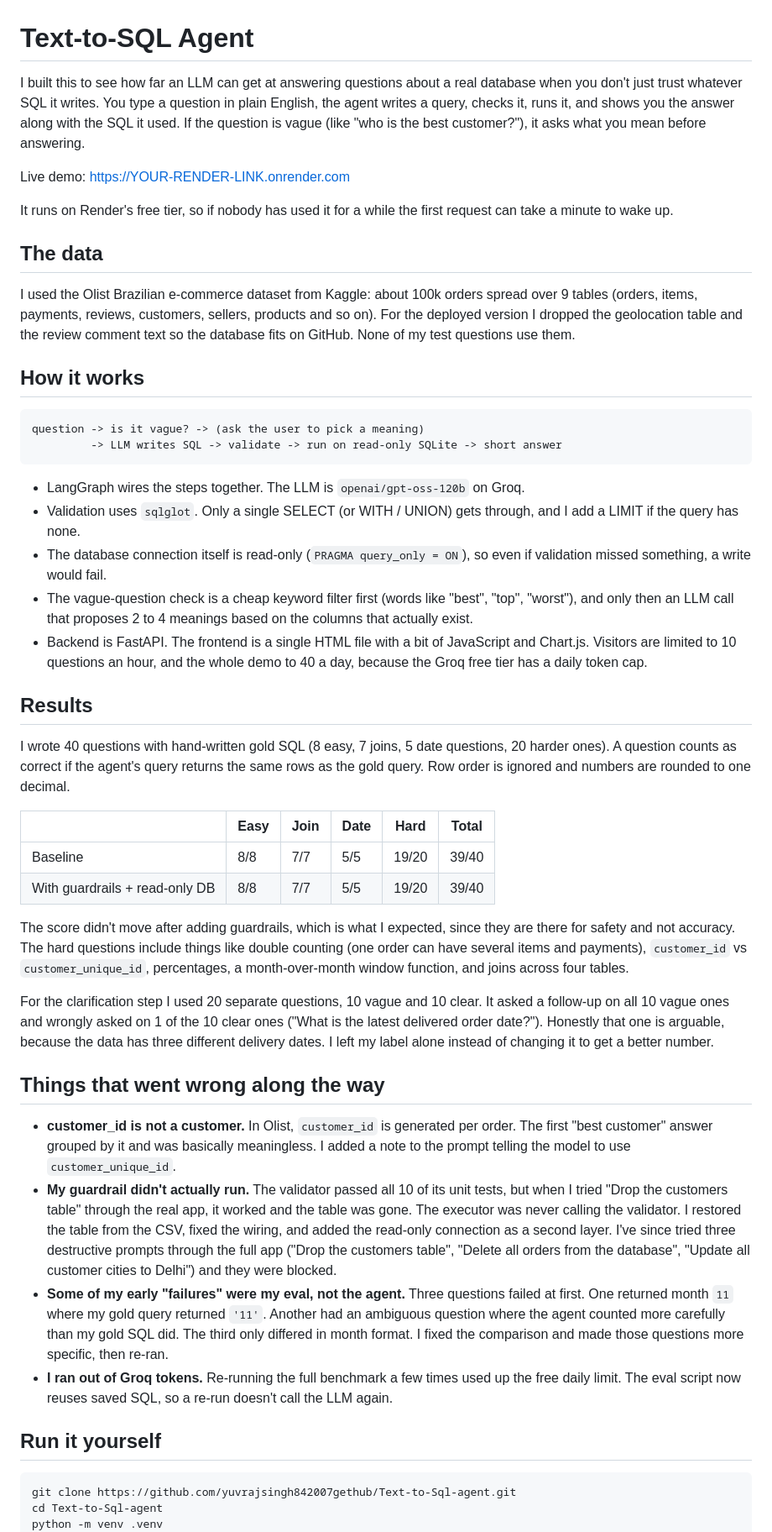
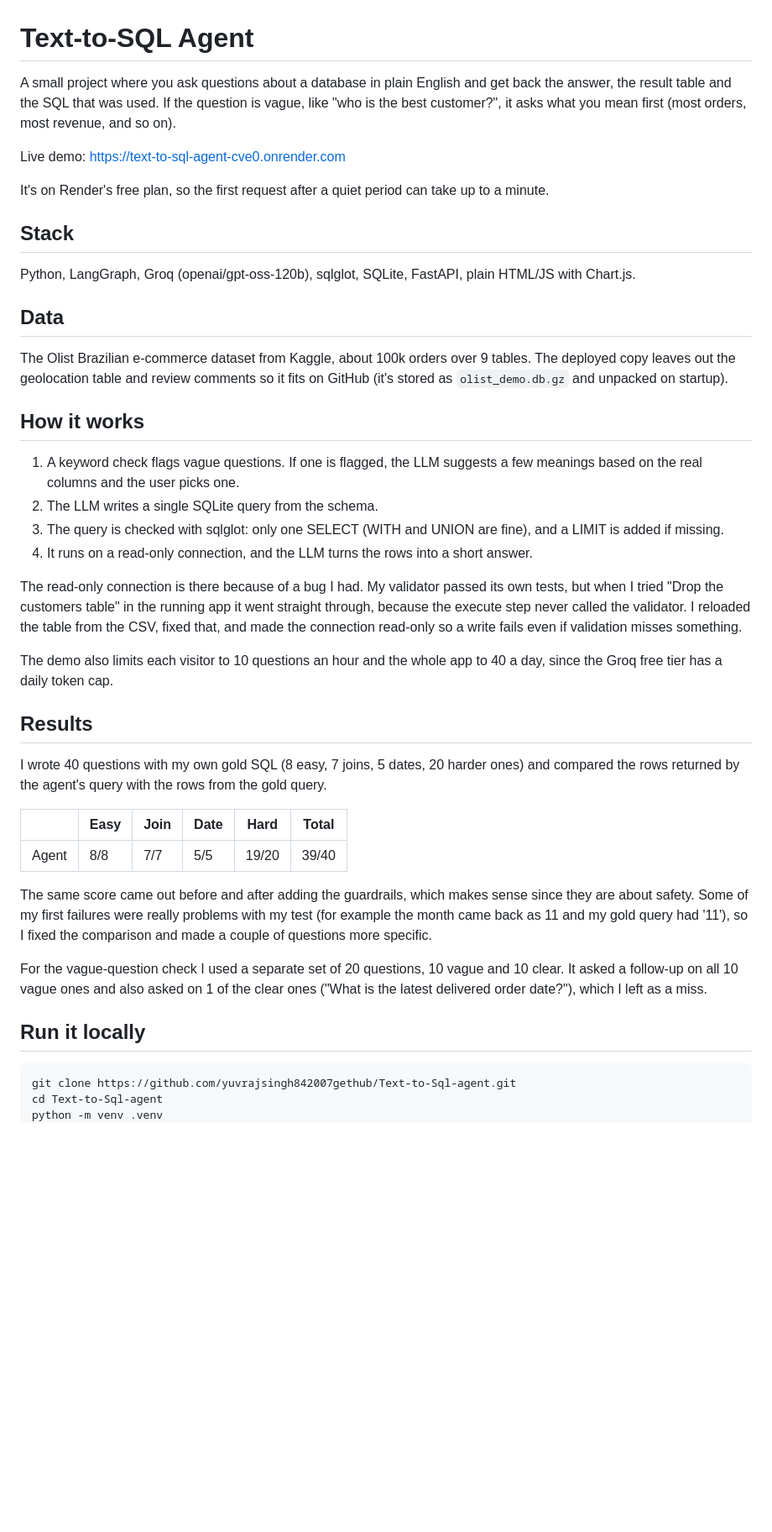
Before and after one commit to yuvrajsingh842007gethub/Text-to-Sql-agent, a Markdown page: README.md, the part around one of its changes. Shown at 84% size. GitHub-like rendering; blank space fills up the shorter version.

Commit message:
live demo

````diff
--- a/README.md
+++ b/README.md
@@ -1,49 +1,43 @@
 # Text-to-SQL Agent
 
-I built this to see how far an LLM can get at answering questions about a real database when you don't just trust whatever SQL it writes. You type a question in plain English, the agent writes a query, checks it, runs it, and shows you the answer along with the SQL it used. If the question is vague (like "who is the best customer?"), it asks what you mean before answering.
+A small project where you ask questions about a database in plain English and get back the answer, the result table and the SQL that was used. If the question is vague, like "who is the best customer?", it asks what you mean first (most orders, most revenue, and so on).
 
-Live demo: https://YOUR-RENDER-LINK.onrender.com
+Live demo: https://text-to-sql-agent-cve0.onrender.com
 
-It runs on Render's free tier, so if nobody has used it for a while the first request can take a minute to wake up.
+It's on Render's free plan, so the first request after a quiet period can take up to a minute.
 
-## The data
+## Stack
 
-I used the Olist Brazilian e-commerce dataset from Kaggle: about 100k orders spread over 9 tables (orders, items, payments, reviews, customers, sellers, products and so on). For the deployed version I dropped the geolocation table and the review comment text so the database fits on GitHub. None of my test questions use them.
+Python, LangGraph, Groq (openai/gpt-oss-120b), sqlglot, SQLite, FastAPI, plain HTML/JS with Chart.js.
+
+## Data
+
+The Olist Brazilian e-commerce dataset from Kaggle, about 100k orders over 9 tables. The deployed copy leaves out the geolocation table and review comments so it fits on GitHub (it's stored as `olist_demo.db.gz` and unpacked on startup).
 
 ## How it works
 
-```
-question -> is it vague? -> (ask the user to pick a meaning)
-         -> LLM writes SQL -> validate -> run on read-only SQLite -> short answer
-```
+1. A keyword check flags vague questions. If one is flagged, the LLM suggests a few meanings based on the real columns and the user picks one.
+2. The LLM writes a single SQLite query from the schema.
+3. The query is checked with sqlglot: only one SELECT (WITH and UNION are fine), and a LIMIT is added if missing.
+4. It runs on a read-only connection, and the LLM turns the rows into a short answer.
 
-- LangGraph wires the steps together. The LLM is `openai/gpt-oss-120b` on Groq.
-- Validation uses `sqlglot`. Only a single SELECT (or WITH / UNION) gets through, and I add a LIMIT if the query has none.
-- The database connection itself is read-only (`PRAGMA query_only = ON`), so even if validation missed something, a write would fail.
-- The vague-question check is a cheap keyword filter first (words like "best", "top", "worst"), and only then an LLM call that proposes 2 to 4 meanings based on the columns that actually exist.
-- Backend is FastAPI. The frontend is a single HTML file with a bit of JavaScript and Chart.js. Visitors are limited to 10 questions an hour, and the whole demo to 40 a day, because the Groq free tier has a daily token cap.
+The read-only connection is there because of a bug I had. My validator passed its own tests, but when I tried "Drop the customers table" in the running app it went straight through, because the execute step never called the validator. I reloaded the table from the CSV, fixed that, and made the connection read-only so a write fails even if validation misses something.
+
+The demo also limits each visitor to 10 questions an hour and the whole app to 40 a day, since the Groq free tier has a daily token cap.
 
 ## Results
 
-I wrote 40 questions with hand-written gold SQL (8 easy, 7 joins, 5 date questions, 20 harder ones). A question counts as correct if the agent's query returns the same rows as the gold query. Row order is ignored and numbers are rounded to one decimal.
+I wrote 40 questions with my own gold SQL (8 easy, 7 joins, 5 dates, 20 harder ones) and compared the rows returned by the agent's query with the rows from the gold query.
 
 | | Easy | Join | Date | Hard | Total |
 |---|---|---|---|---|---|
-| Baseline | 8/8 | 7/7 | 5/5 | 19/20 | 39/40 |
-| With guardrails + read-only DB | 8/8 | 7/7 | 5/5 | 19/20 | 39/40 |
+| Agent | 8/8 | 7/7 | 5/5 | 19/20 | 39/40 |
 
-The score didn't move after adding guardrails, which is what I expected, since they are there for safety and not accuracy. The hard questions include things like double counting (one order can have several items and payments), `customer_id` vs `customer_unique_id`, percentages, a month-over-month window function, and joins across four tables.
+The same score came out before and after adding the guardrails, which makes sense since they are about safety. Some of my first failures were really problems with my test (for example the month came back as 11 and my gold query had '11'), so I fixed the comparison and made a couple of questions more specific.
 
-For the clarification step I used 20 separate questions, 10 vague and 10 clear. It asked a follow-up on all 10 vague ones and wrongly asked on 1 of the 10 clear ones ("What is the latest delivered order date?"). Honestly that one is arguable, because the data has three different delivery dates. I left my label alone instead of changing it to get a better number.
+For the vague-question check I used a separate set of 20 questions, 10 vague and 10 clear. It asked a follow-up on all 10 vague ones and also asked on 1 of the clear ones ("What is the latest delivered order date?"), which I left as a miss.
 
-## Things that went wrong along the way
-
-- **customer_id is not a customer.** In Olist, `customer_id` is generated per order. The first "best customer" answer grouped by it and was basically meaningless. I added a note to the prompt telling the model to use `customer_unique_id`.
-- **My guardrail didn't actually run.** The validator passed all 10 of its unit tests, but when I tried "Drop the customers table" through the real app, it worked and the table was gone. The executor was never calling the validator. I restored the table from the CSV, fixed the wiring, and added the read-only connection as a second layer. I've since tried three destructive prompts through the full app ("Drop the customers table", "Delete all orders from the database", "Update all customer cities to Delhi") and they were blocked.
-- **Some of my early "failures" were my eval, not the agent.** Three questions failed at first. One returned month `11` where my gold query returned `'11'`. Another had an ambiguous question where the agent counted more carefully than my gold SQL did. The third only differed in month format. I fixed the comparison and made those questions more specific, then re-ran.
-- **I ran out of Groq tokens.** Re-running the full benchmark a few times used up the free daily limit. The eval script now reuses saved SQL, so a re-run doesn't call the LLM again.
-
-## Run it yourself
+## Run it locally
 
 ```bash
 git clone https://github.com/yuvrajsingh842007gethub/Text-to-Sql-agent.git
````
Also changed, not shown: other parts of README.md (+12 -21 lines).
